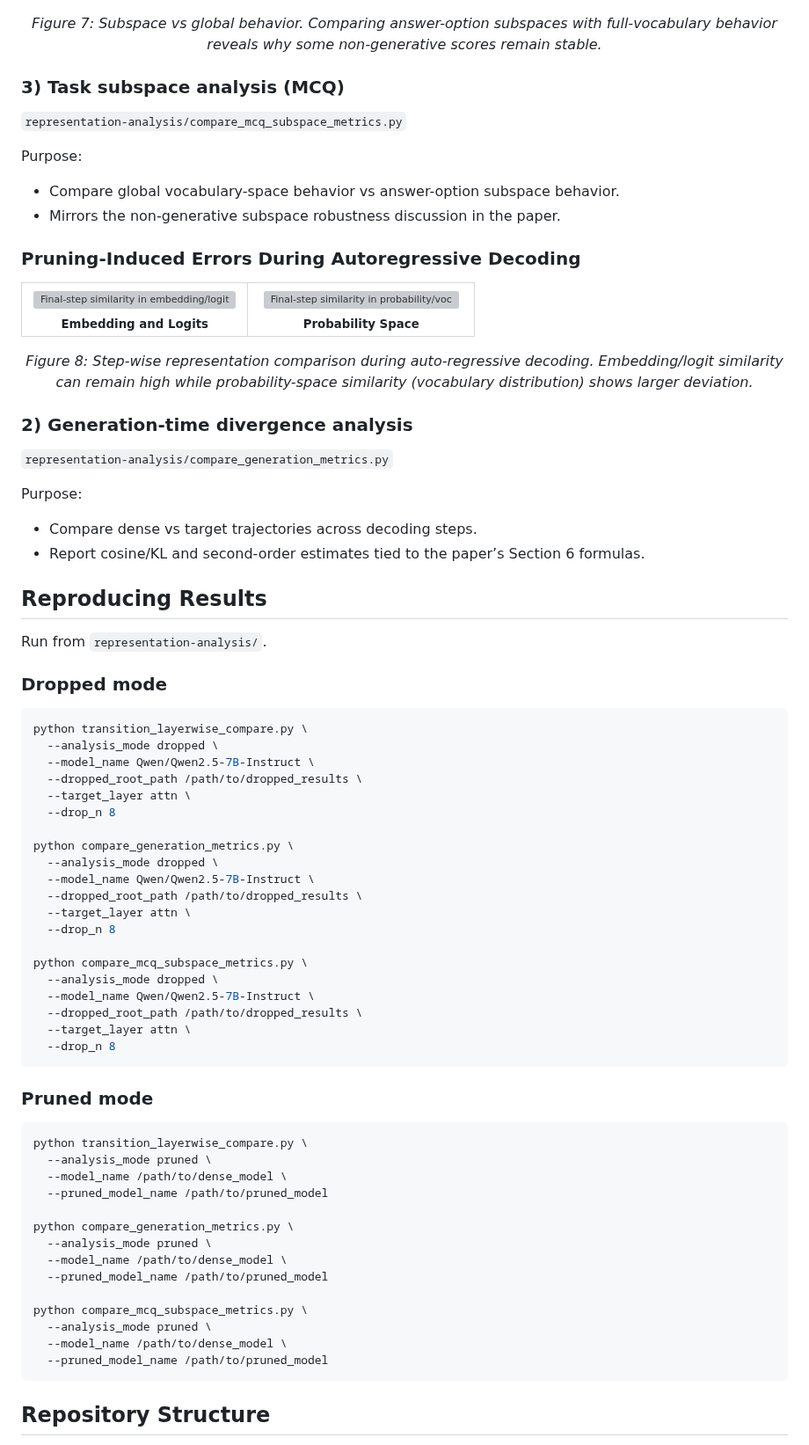
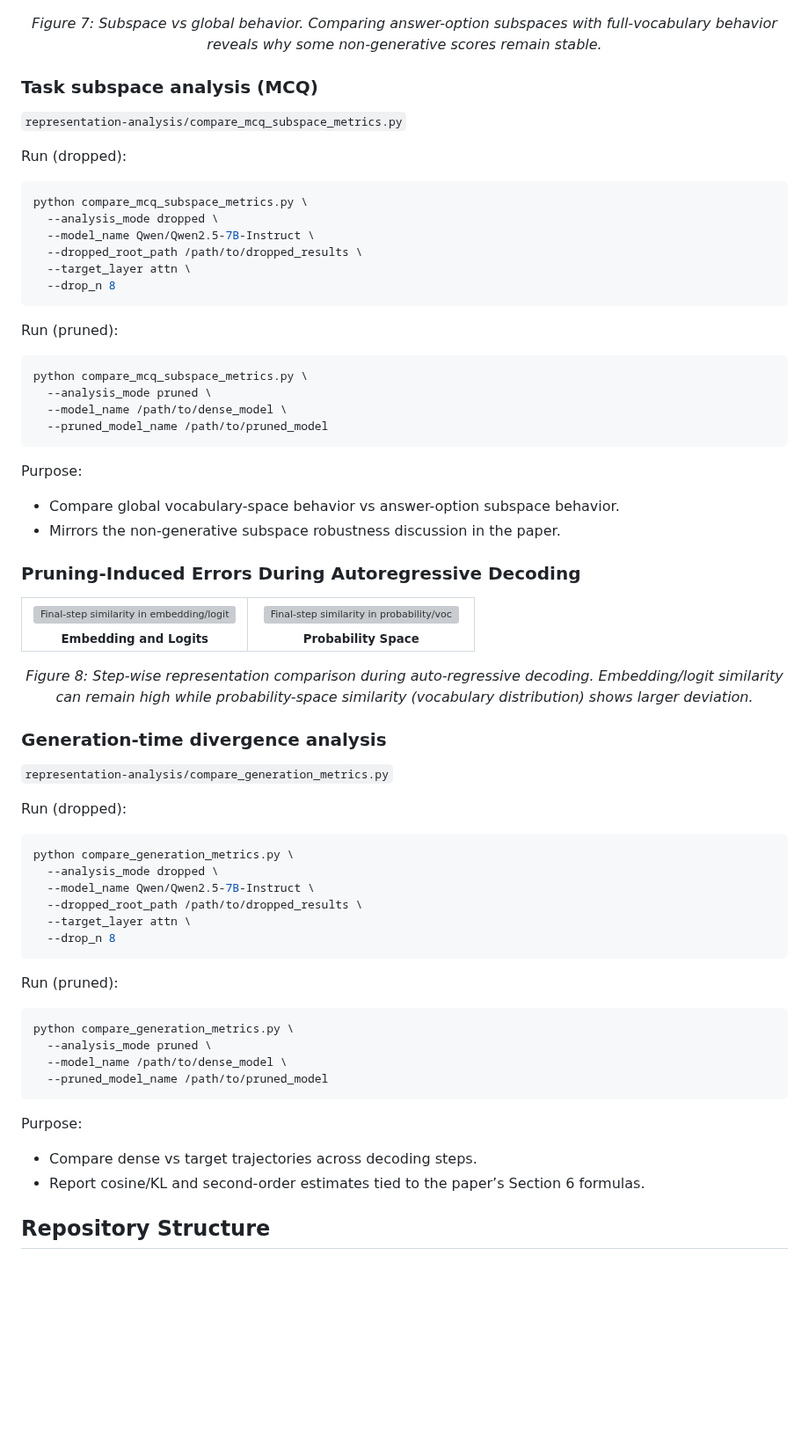
Before and after one commit to CASE-Lab-UMD/Pruning-on-Representations, a Markdown page: README.md, the part around one of its changes. Shown at 88% size. GitHub-like rendering; blank space fills up the shorter version; grey boxes are pictures that could not be loaded.

````diff
--- a/README.md
+++ b/README.md
@@ -165,9 +181,29 @@ In probability space, KL divergence is a standard measure of distributional shif
   <em>Figure 7: Subspace vs global behavior. Comparing answer-option subspaces with full-vocabulary behavior reveals why some non-generative scores remain stable.</em>
 </p>
 
-### 3) Task subspace analysis (MCQ)
+### Task subspace analysis (MCQ)
 
 `representation-analysis/compare_mcq_subspace_metrics.py`
+
+Run (dropped):
+
+```bash
+python compare_mcq_subspace_metrics.py \
+  --analysis_mode dropped \
+  --model_name Qwen/Qwen2.5-7B-Instruct \
+  --dropped_root_path /path/to/dropped_results \
+  --target_layer attn \
+  --drop_n 8
+```
+
+Run (pruned):
+
+```bash
+python compare_mcq_subspace_metrics.py \
+  --analysis_mode pruned \
+  --model_name /path/to/dense_model \
+  --pruned_model_name /path/to/pruned_model
+```
 
 Purpose:
 - Compare global vocabulary-space behavior vs answer-option subspace behavior.
@@ -192,37 +228,14 @@ Purpose:
   <em>Figure 8: Step-wise representation comparison during auto-regressive decoding. Embedding/logit similarity can remain high while probability-space similarity (vocabulary distribution) shows larger deviation.</em>
 </p>
 
-### 2) Generation-time divergence analysis
+### Generation-time divergence analysis
 
 `representation-analysis/compare_generation_metrics.py`
 
-Purpose:
-- Compare dense vs target trajectories across decoding steps.
-- Report cosine/KL and second-order estimates tied to the paper’s Section 6 formulas.
-
-
-## Reproducing Results
-
-Run from `representation-analysis/`.
-
-### Dropped mode
+Run (dropped):
 
 ```bash
-python transition_layerwise_compare.py \
-  --analysis_mode dropped \
-  --model_name Qwen/Qwen2.5-7B-Instruct \
-  --dropped_root_path /path/to/dropped_results \
-  --target_layer attn \
-  --drop_n 8
-
 python compare_generation_metrics.py \
-  --analysis_mode dropped \
-  --model_name Qwen/Qwen2.5-7B-Instruct \
-  --dropped_root_path /path/to/dropped_results \
-  --target_layer attn \
-  --drop_n 8
-
-python compare_mcq_subspace_metrics.py \
   --analysis_mode dropped \
   --model_name Qwen/Qwen2.5-7B-Instruct \
   --dropped_root_path /path/to/dropped_results \
@@ -230,24 +243,18 @@ python compare_mcq_subspace_metrics.py \
   --drop_n 8
 ```
 
-### Pruned mode
+Run (pruned):
 
 ```bash
-python transition_layerwise_compare.py \
-  --analysis_mode pruned \
-  --model_name /path/to/dense_model \
-  --pruned_model_name /path/to/pruned_model
-
 python compare_generation_metrics.py \
   --analysis_mode pruned \
   --model_name /path/to/dense_model \
   --pruned_model_name /path/to/pruned_model
+```
 
-python compare_mcq_subspace_metrics.py \
-  --analysis_mode pruned \
-  --model_name /path/to/dense_model \
-  --pruned_model_name /path/to/pruned_model
-```
+Purpose:
+- Compare dense vs target trajectories across decoding steps.
+- Report cosine/KL and second-order estimates tied to the paper’s Section 6 formulas.
 
 ## Repository Structure
 
````
Also changed, not shown: other parts of README.md (+18 -42 lines).
